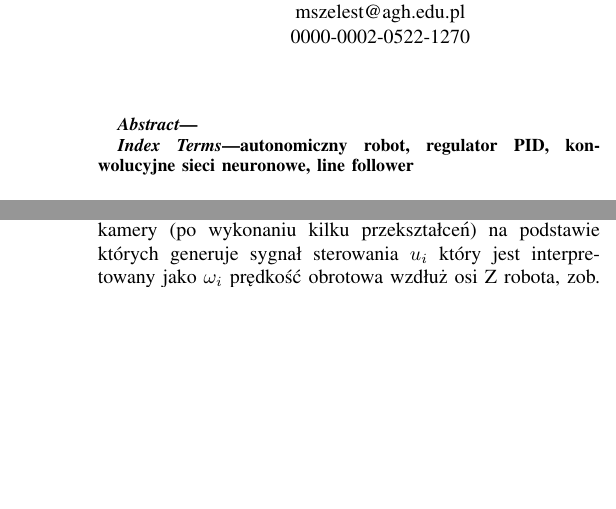
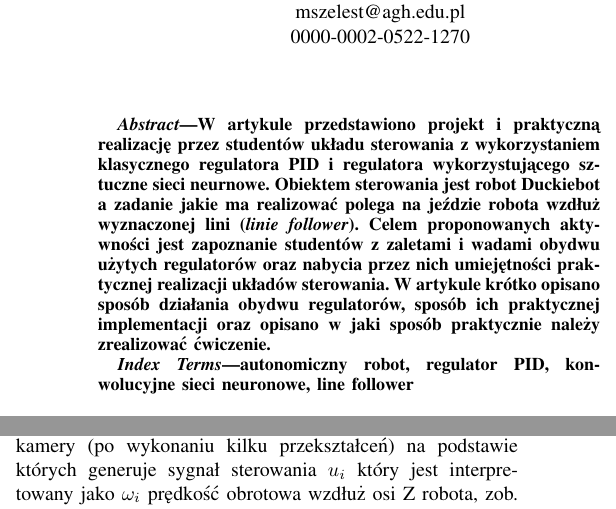
Before and after one commit to mdlugosz-agh/Duckietown-LineFollower-PID-AI, a LaTeX paper (article-pl.tex): two parts of the columns of pages 1 and 4 of 6, joined at a grey line, cut so that both start at the same text, the shorter picture padded with empty space. Compiled offline with pdfLaTeX; a missing font is replaced by an installed copy or a similar font; a LaTeX package or settings file that is missing is left out.

Commit message:
Add polish and english abstract

```diff
--- a/article-pl.tex
+++ b/article-pl.tex
@@ -90,7 +90,10 @@ amorys@student.agh.edu.pl\\
 \maketitle              % typeset the title of the contribution
 
 \begin{abstract}
-
+W artykule przedstawiono projekt i praktyczną realizację przez studentów układu sterowania
+z wykorzystaniem klasycznego regulatora PID i regulatora wykorzystującego sztuczne sieci neurnowe.
+Obiektem sterowania jest robot Duckiebot a zadanie jakie ma realizować polega na jeździe robota wzdłuż wyznaczonej lini (\emph{linie follower}). Celem proponowanych aktywności jest zapoznanie studentów z zaletami  i wadami obydwu użytych regulatorów oraz nabycia przez nich umiejętności praktycznej realizacji układów sterowania.
+W artykule krótko opisano sposób działania obydwu regulatorów, sposób ich praktycznej implementacji oraz opisano w jaki sposób praktycznie należy zrealizować ćwiczenie.
 \end{abstract}
 
 
```
Also changed, not shown: article-en.tex (+4 -1 lines).
